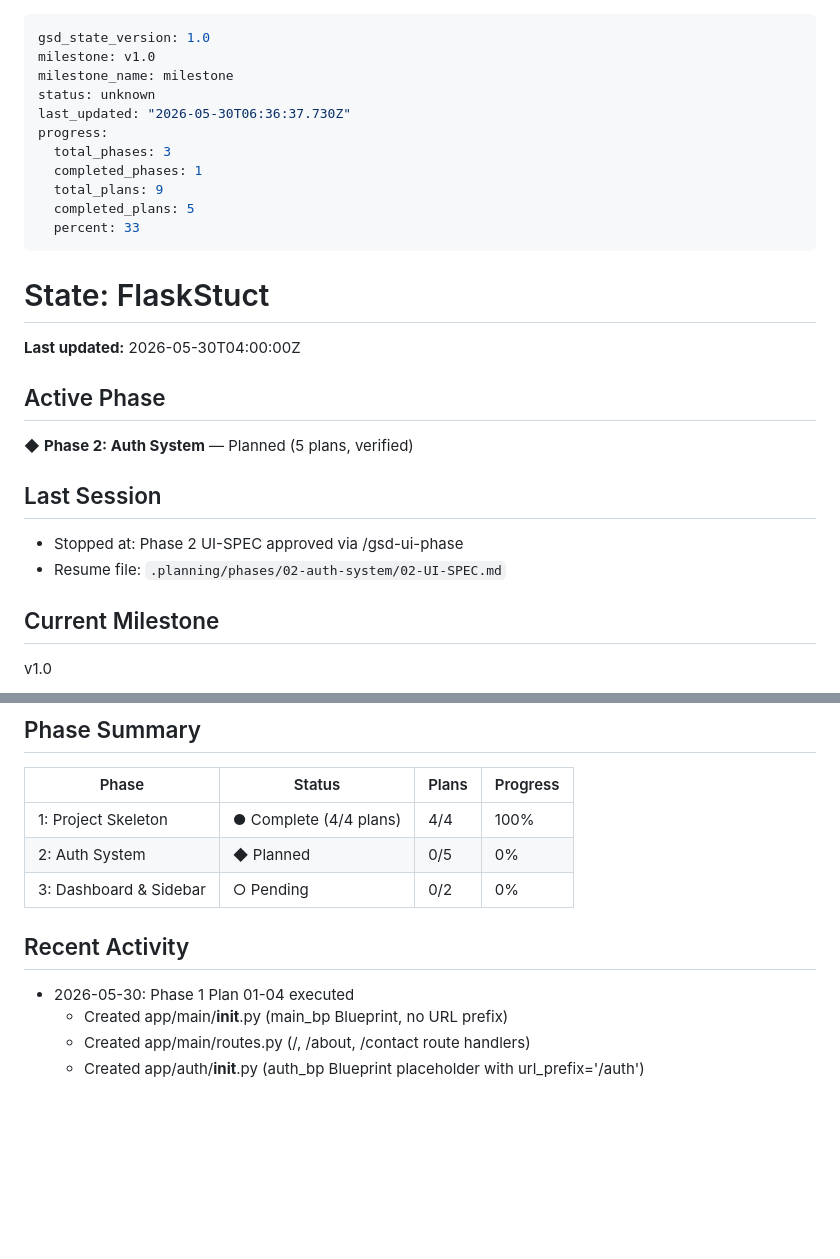
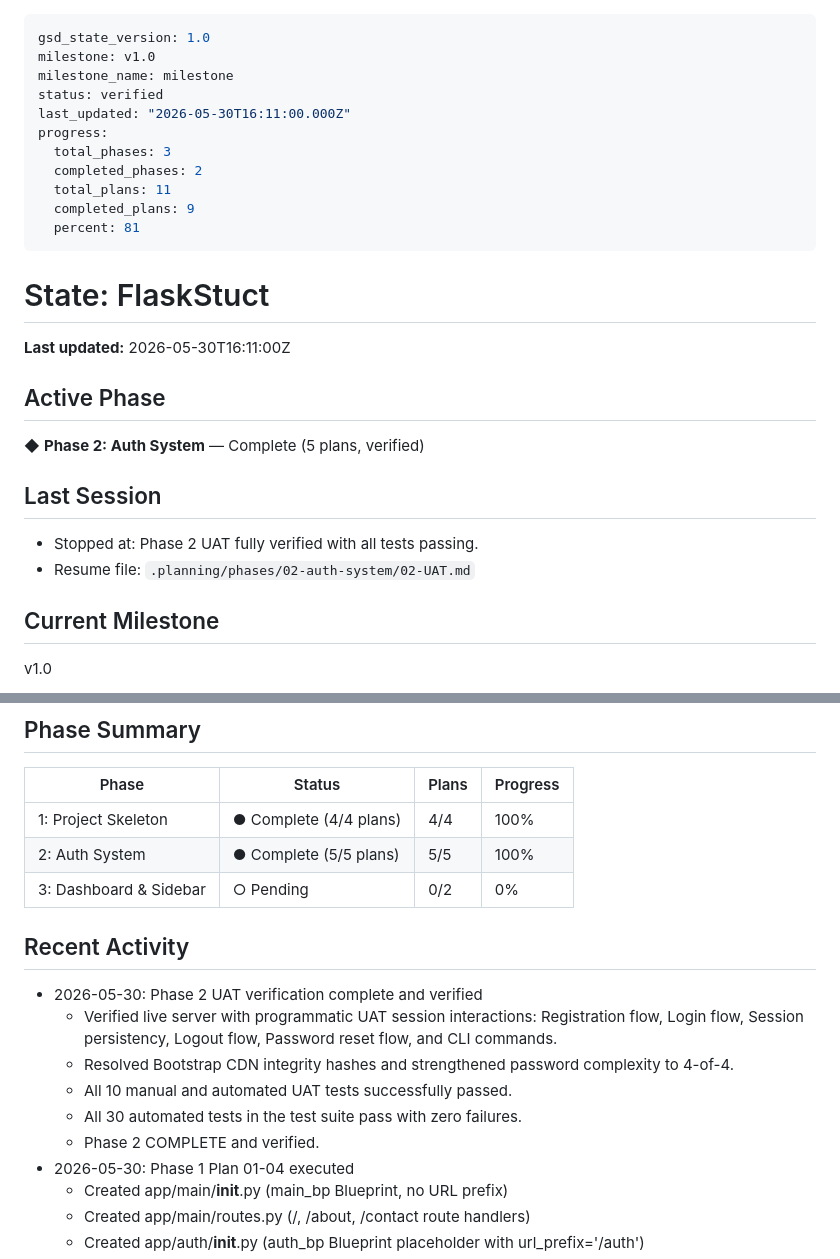
Before and after one commit to waldo7/BoilerFlask, a Markdown page: .planning/STATE.md, 2 parts joined by grey strips. Drawn GitHub-style; blank space fills up the shorter version.

Commit message:
docs(02): complete Phase 2 UAT verification — 10/10 tests passed

```diff
--- a/.planning/STATE.md
+++ b/.planning/STATE.md
@@ -2,28 +2,28 @@
 gsd_state_version: 1.0
 milestone: v1.0
 milestone_name: milestone
-status: unknown
-last_updated: "2026-05-30T06:36:37.730Z"
+status: verified
+last_updated: "2026-05-30T16:11:00.000Z"
 progress:
   total_phases: 3
-  completed_phases: 1
-  total_plans: 9
-  completed_plans: 5
-  percent: 33
+  completed_phases: 2
+  total_plans: 11
+  completed_plans: 9
+  percent: 81
 ---
 
 # State: FlaskStuct
 
-**Last updated:** 2026-05-30T04:00:00Z
+**Last updated:** 2026-05-30T16:11:00Z
 
 ## Active Phase
 
-◆ **Phase 2: Auth System** — Planned (5 plans, verified)
+◆ **Phase 2: Auth System** — Complete (5 plans, verified)
 
 ## Last Session
 
-- Stopped at: Phase 2 UI-SPEC approved via /gsd-ui-phase
-- Resume file: `.planning/phases/02-auth-system/02-UI-SPEC.md`
+- Stopped at: Phase 2 UAT fully verified with all tests passing.
+- Resume file: `.planning/phases/02-auth-system/02-UAT.md`
 
 ## Current Milestone
 
@@ -40,11 +40,16 @@ See: [.planning/PROJECT.md](PROJECT.md)
 | Phase | Status | Plans | Progress |
 |-------|--------|-------|----------|
 | 1: Project Skeleton | ● Complete (4/4 plans) | 4/4 | 100% |
-| 2: Auth System | ◆ Planned | 0/5 | 0% |
+| 2: Auth System | ● Complete (5/5 plans) | 5/5 | 100% |
 | 3: Dashboard & Sidebar | ○ Pending | 0/2 | 0% |
-
 ## Recent Activity
 
+- 2026-05-30: Phase 2 UAT verification complete and verified
+  - Verified live server with programmatic UAT session interactions: Registration flow, Login flow, Session persistency, Logout flow, Password reset flow, and CLI commands.
+  - Resolved Bootstrap CDN integrity hashes and strengthened password complexity to 4-of-4.
+  - All 10 manual and automated UAT tests successfully passed.
+  - All 30 automated tests in the test suite pass with zero failures.
+  - Phase 2 COMPLETE and verified.
 - 2026-05-30: Phase 1 Plan 01-04 executed
   - Created app/main/__init__.py (main_bp Blueprint, no URL prefix)
   - Created app/main/routes.py (/, /about, /contact route handlers)
```
Also changed, not shown: 1 other file.
